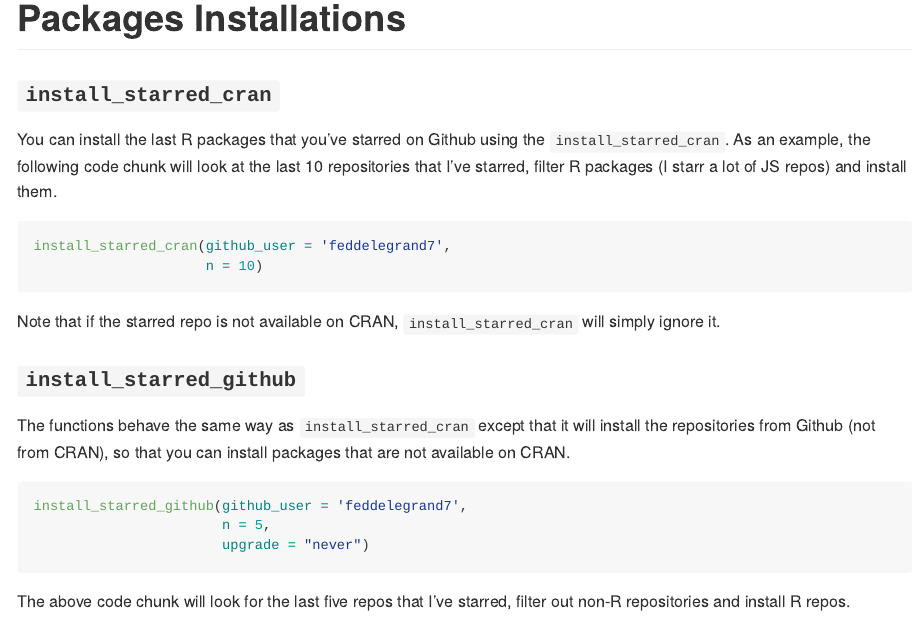
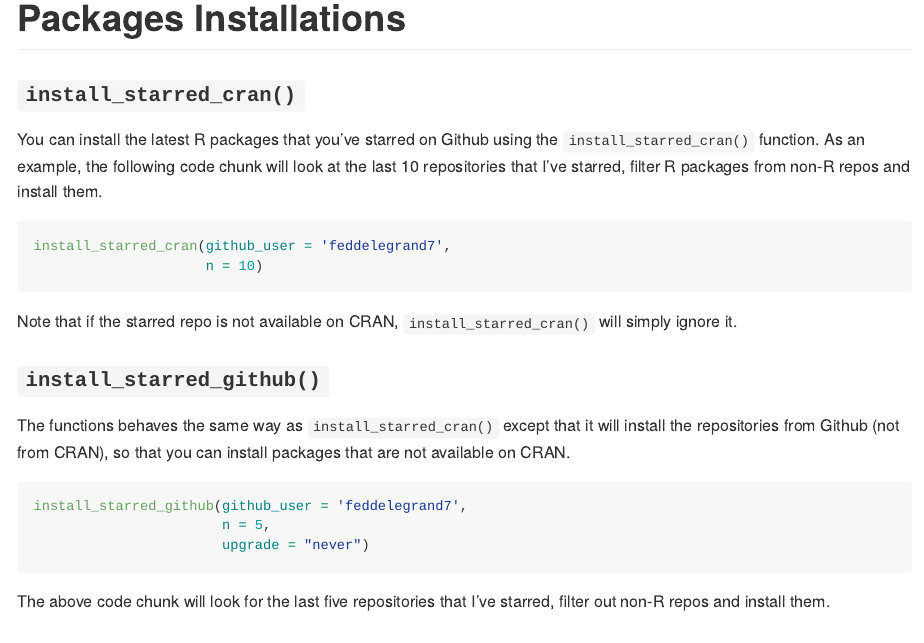
Before and after one commit to feddelegrand7/batata, an R Markdown document (README.Rmd): the page in a window 1100 px wide, from 2190 px down. The pictures show the output file README.md that the author committed with the source, drawn offline in the style of GitHub; badge pictures from the web are left out.

Commit message:
update README

````diff
--- a/README.Rmd
+++ b/README.Rmd
@@ -115,9 +115,9 @@ latest_packages()
 
 # Packages Installations
 
-### `install_starred_cran`
+### `install_starred_cran()`
 
-You can install the last R packages that you've starred on Github using the `install_starred_cran`. As an example, the following code chunk will look at the last 10 repositories that I've starred, filter R packages (I starr a lot of JS repos) and install them.
+You can install the latest R packages that you've starred on Github using the `install_starred_cran()` function. As an example, the following code chunk will look at the last 10 repositories that I've starred, filter R packages from non-R repos and install them.
 
 ```{r, eval=FALSE}
 
@@ -125,12 +125,12 @@ install_starred_cran(github_user = 'feddelegrand7',
                      n = 10)
 ```
 
-Note that if the starred repo is not available on CRAN, `install_starred_cran` will simply ignore it.
+Note that if the starred repo is not available on CRAN, `install_starred_cran()` will simply ignore it.
 
 
-### `install_starred_github`
+### `install_starred_github()`
 
-The functions behave the same way as `install_starred_cran` except that it will install the repositories from Github (not from CRAN), so that you can install packages that are not available on CRAN.
+The functions behaves the same way as `install_starred_cran()` except that it will install the repositories from Github (not from CRAN), so that you can install packages that are not available on CRAN.
 
 ```{r, eval=FALSE}
 
@@ -139,7 +139,7 @@ install_starred_github(github_user = 'feddelegrand7',
                        upgrade = "never")
 ```
 
-The above code chunk will look for the last five repos that I've starred, filter out non-R repositories and install R repos.
+The above code chunk will look for the last five repositories that I've starred, filter out non-R repos and install them.
 
 
 
````
Also changed, not shown: README.md.
